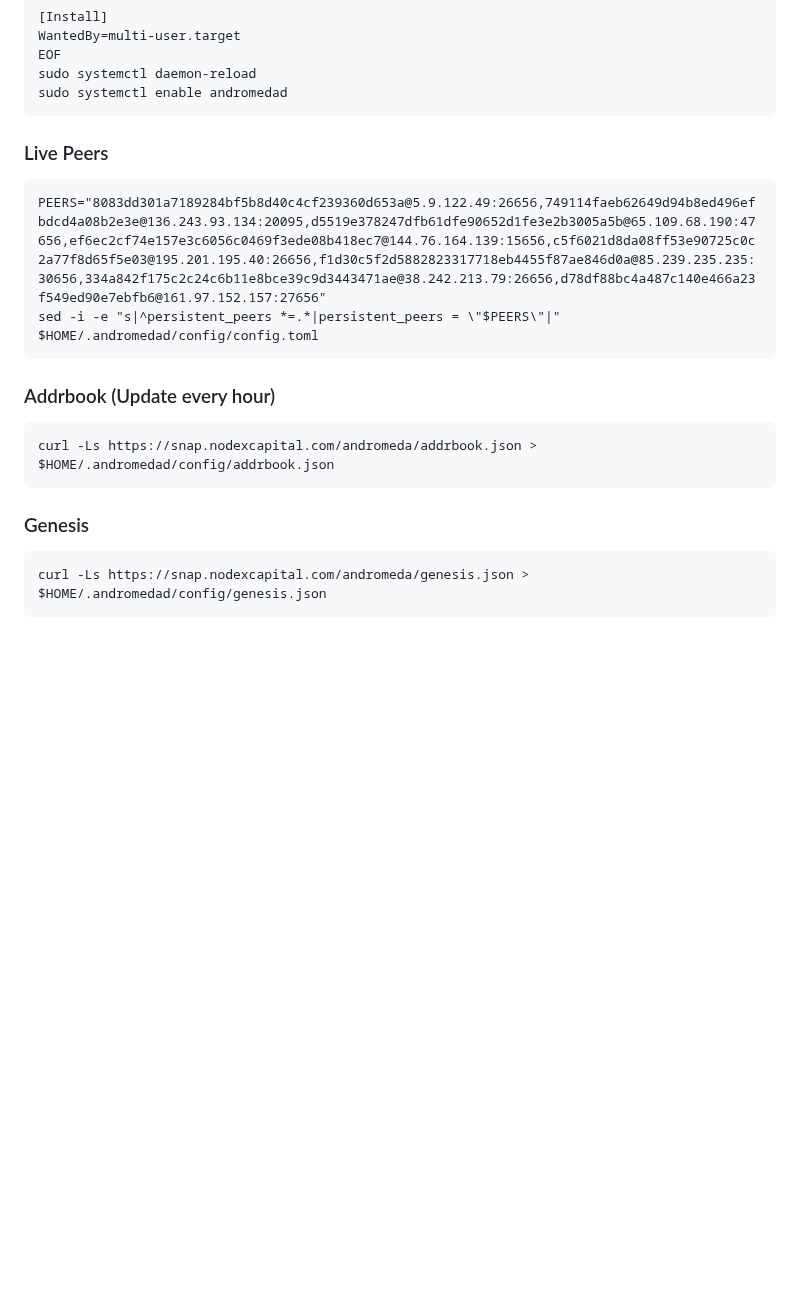
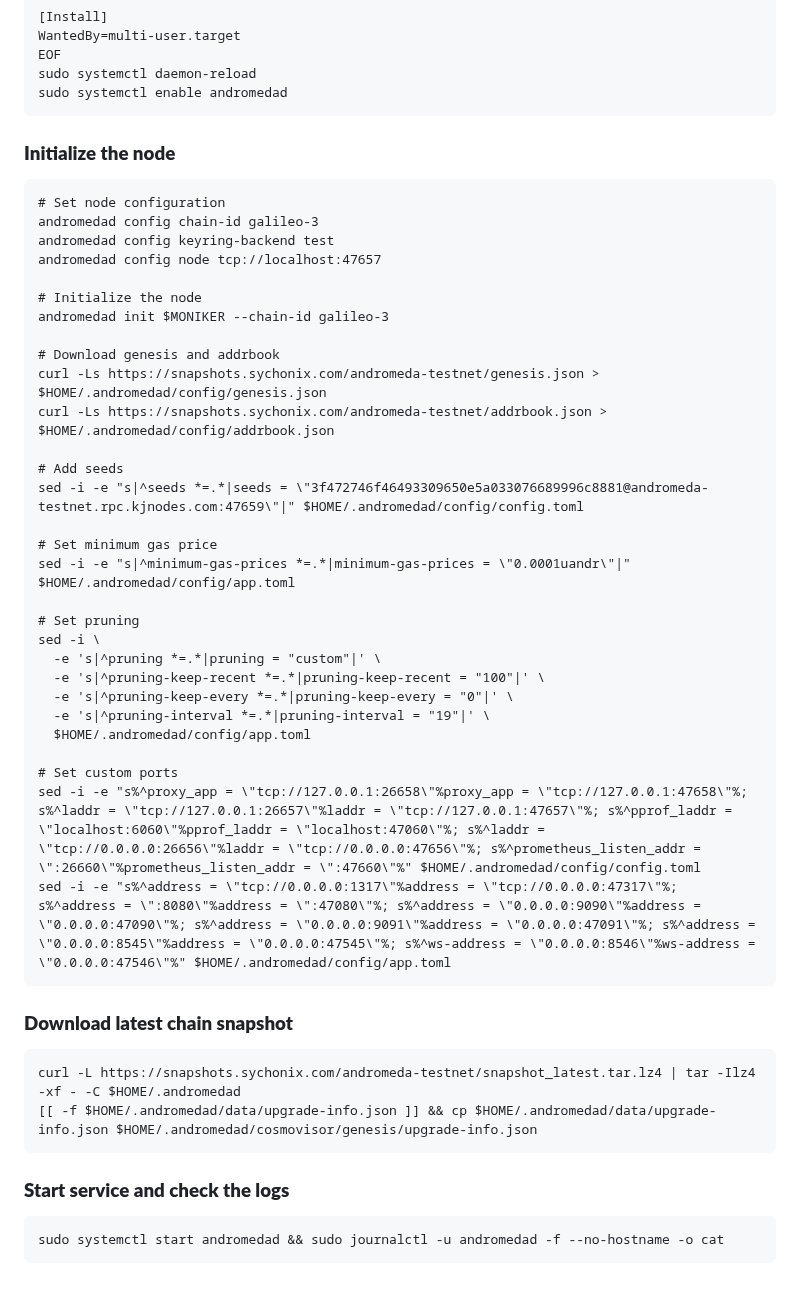
Before and after one commit to sychonix/network, a Markdown page: Andromeda/README.md, the part around the change. GitHub-like rendering; blank space fills up the shorter version.

````diff
--- a/Andromeda/README.md
+++ b/Andromeda/README.md
@@ -87,16 +87,45 @@ sudo systemctl daemon-reload
 sudo systemctl enable andromedad
 ```
 
-### Live Peers
+### **Initialize the node**
 ```
-PEERS="8083dd301a7189284bf5b8d40c4cf239360d653a@5.9.122.49:26656,749114faeb62649d94b8ed496efbdcd4a08b2e3e@136.243.93.134:20095,d5519e378247dfb61dfe90652d1fe3e2b3005a5b@65.109.68.190:47656,ef6ec2cf74e157e3c6056c0469f3ede08b418ec7@144.76.164.139:15656,c5f6021d8da08ff53e90725c0c2a77f8d65f5e03@195.201.195.40:26656,f1d30c5f2d5882823317718eb4455f87ae846d0a@85.239.235.235:30656,334a842f175c2c24c6b11e8bce39c9d3443471ae@38.242.213.79:26656,d78df88bc4a487c140e466a23f549ed90e7ebfb6@161.97.152.157:27656"
-sed -i -e "s|^persistent_peers *=.*|persistent_peers = \"$PEERS\"|" $HOME/.andromedad/config/config.toml
+# Set node configuration
+andromedad config chain-id galileo-3
+andromedad config keyring-backend test
+andromedad config node tcp://localhost:47657
+
+# Initialize the node
+andromedad init $MONIKER --chain-id galileo-3
+
+# Download genesis and addrbook
+curl -Ls https://snapshots.sychonix.com/andromeda-testnet/genesis.json > $HOME/.andromedad/config/genesis.json
+curl -Ls https://snapshots.sychonix.com/andromeda-testnet/addrbook.json > $HOME/.andromedad/config/addrbook.json
+
+# Add seeds
+sed -i -e "s|^seeds *=.*|seeds = \"3f472746f46493309650e5a033076689996c8881@andromeda-testnet.rpc.kjnodes.com:47659\"|" $HOME/.andromedad/config/config.toml
+
+# Set minimum gas price
+sed -i -e "s|^minimum-gas-prices *=.*|minimum-gas-prices = \"0.0001uandr\"|" $HOME/.andromedad/config/app.toml
+
+# Set pruning
+sed -i \
+  -e 's|^pruning *=.*|pruning = "custom"|' \
+  -e 's|^pruning-keep-recent *=.*|pruning-keep-recent = "100"|' \
+  -e 's|^pruning-keep-every *=.*|pruning-keep-every = "0"|' \
+  -e 's|^pruning-interval *=.*|pruning-interval = "19"|' \
+  $HOME/.andromedad/config/app.toml
+
+# Set custom ports
+sed -i -e "s%^proxy_app = \"tcp://127.0.0.1:26658\"%proxy_app = \"tcp://127.0.0.1:47658\"%; s%^laddr = \"tcp://127.0.0.1:26657\"%laddr = \"tcp://127.0.0.1:47657\"%; s%^pprof_laddr = \"localhost:6060\"%pprof_laddr = \"localhost:47060\"%; s%^laddr = \"tcp://0.0.0.0:26656\"%laddr = \"tcp://0.0.0.0:47656\"%; s%^prometheus_listen_addr = \":26660\"%prometheus_listen_addr = \":47660\"%" $HOME/.andromedad/config/config.toml
+sed -i -e "s%^address = \"tcp://0.0.0.0:1317\"%address = \"tcp://0.0.0.0:47317\"%; s%^address = \":8080\"%address = \":47080\"%; s%^address = \"0.0.0.0:9090\"%address = \"0.0.0.0:47090\"%; s%^address = \"0.0.0.0:9091\"%address = \"0.0.0.0:47091\"%; s%^address = \"0.0.0.0:8545\"%address = \"0.0.0.0:47545\"%; s%^ws-address = \"0.0.0.0:8546\"%ws-address = \"0.0.0.0:47546\"%" $HOME/.andromedad/config/app.toml
 ```
-### Addrbook (Update every hour)
+
+### **Download latest chain snapshot**
 ```
-curl -Ls https://snap.nodexcapital.com/andromeda/addrbook.json > $HOME/.andromedad/config/addrbook.json
+curl -L https://snapshots.sychonix.com/andromeda-testnet/snapshot_latest.tar.lz4 | tar -Ilz4 -xf - -C $HOME/.andromedad
+[[ -f $HOME/.andromedad/data/upgrade-info.json ]] && cp $HOME/.andromedad/data/upgrade-info.json $HOME/.andromedad/cosmovisor/genesis/upgrade-info.json
 ```
-### Genesis
+### **Start service and check the logs**
 ```
-curl -Ls https://snap.nodexcapital.com/andromeda/genesis.json > $HOME/.andromedad/config/genesis.json
+sudo systemctl start andromedad && sudo journalctl -u andromedad -f --no-hostname -o cat
 ```
````
